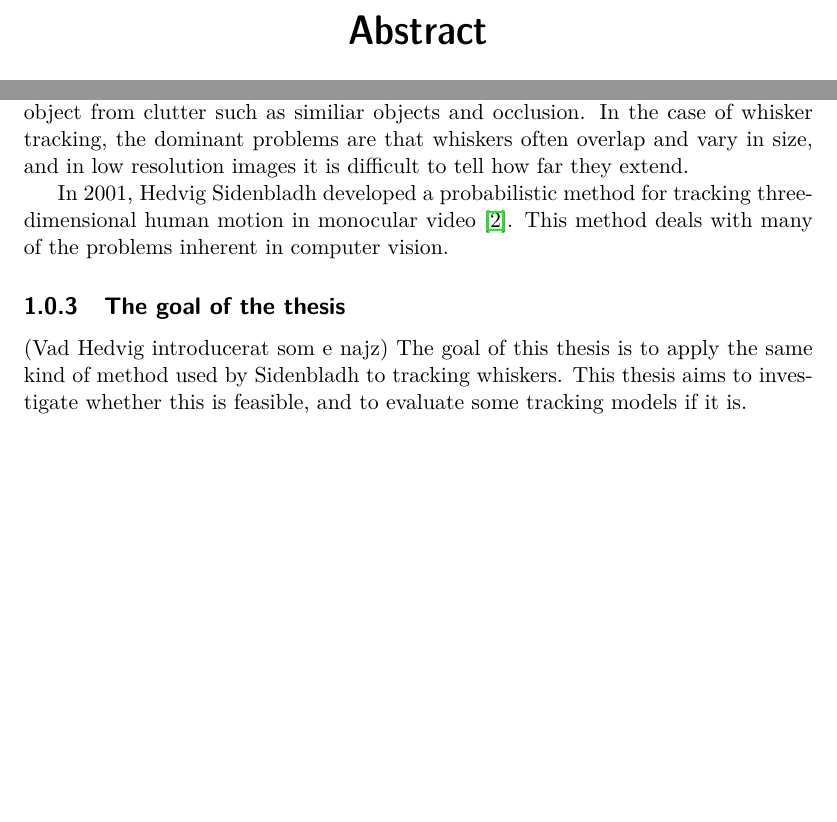
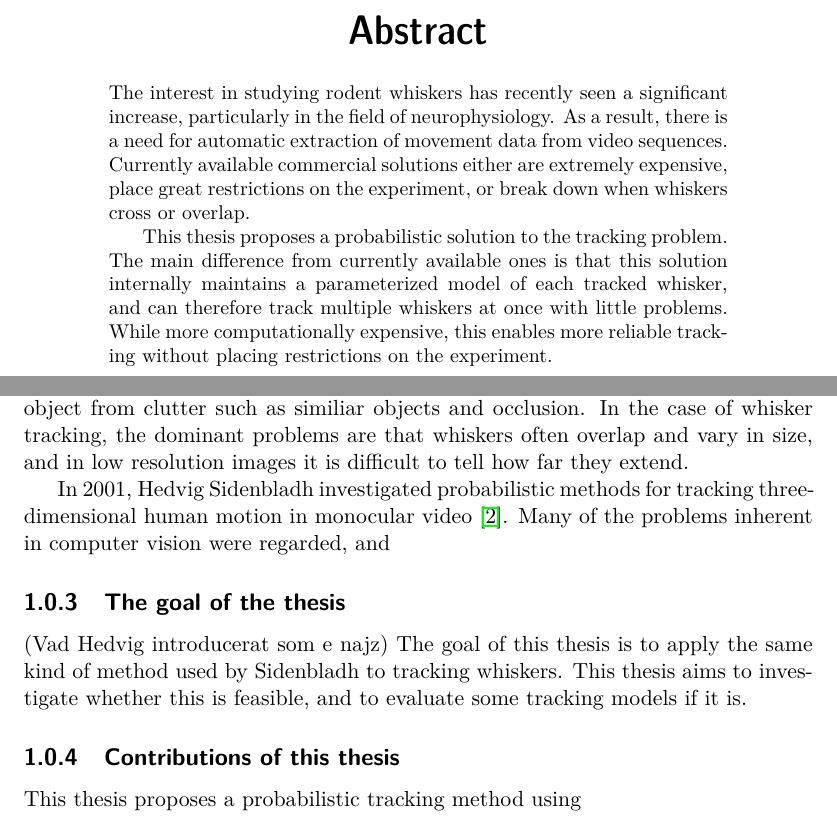
Before and after one commit to Jim-Holmstroem/WhiskerTracking, a LaTeX thesis (report/report/report.tex, which reads report/report/abstract.tex, report/report/introduction.tex): two parts of pages 3 and 8 of 25, joined at a grey line, cut so that both start at the same text, the shorter picture padded with empty space. Compiled offline with pdfLaTeX.

Commit message:
Wrote a little on the abstract

```diff
--- a/report/report/abstract.tex
+++ b/report/report/abstract.tex
@@ -0,0 +1,3 @@
+The interest in studying rodent whiskers has recently seen a significant increase, particularly in the field of neurophysiology. As a result, there is a need for automatic extraction of movement data from video sequences. Currently available commercial solutions either are extremely expensive, place great restrictions on the experiment, or break down when whiskers cross or overlap.
+
+This thesis proposes a probabilistic solution to the tracking problem. The main difference from currently available ones is that this solution internally maintains a parameterized model of each tracked whisker, and can therefore track multiple whiskers at once with little problems. While more computationally expensive, this enables more reliable tracking without placing restrictions on the experiment.
--- a/report/report/introduction.tex
+++ b/report/report/introduction.tex
@@ -23,8 +23,12 @@ In particular, biology and neuroscience researchers are interested in tracking t
 \subsection{Difficulties}
 In general, the main difficulty in tracking and localization is to separate the tracked object from clutter such as similiar objects and occlusion. In the case of whisker tracking, the dominant problems are that whiskers often overlap and vary in size, and in low resolution images it is difficult to tell how far they extend.
 
-In 2001, Hedvig Sidenbladh developed a probabilistic method for tracking three-dimensional human motion in monocular video \cite{Hedvig}. This method deals with many of the problems inherent in computer vision.
+In 2001, Hedvig Sidenbladh investigated probabilistic methods for tracking three-dimensional human motion in monocular video \cite{Hedvig}. Many of the problems inherent in computer vision were regarded, and
 
 \subsection{The goal of the thesis}
 
 (Vad Hedvig introducerat som e najz) The goal of this thesis is to apply the same kind of method used by Sidenbladh to tracking whiskers. This thesis aims to investigate whether this is feasible, and to evaluate some tracking models if it is.
+
+\subsection{Contributions of this thesis}
+
+This thesis proposes a probabilistic tracking method using
```
